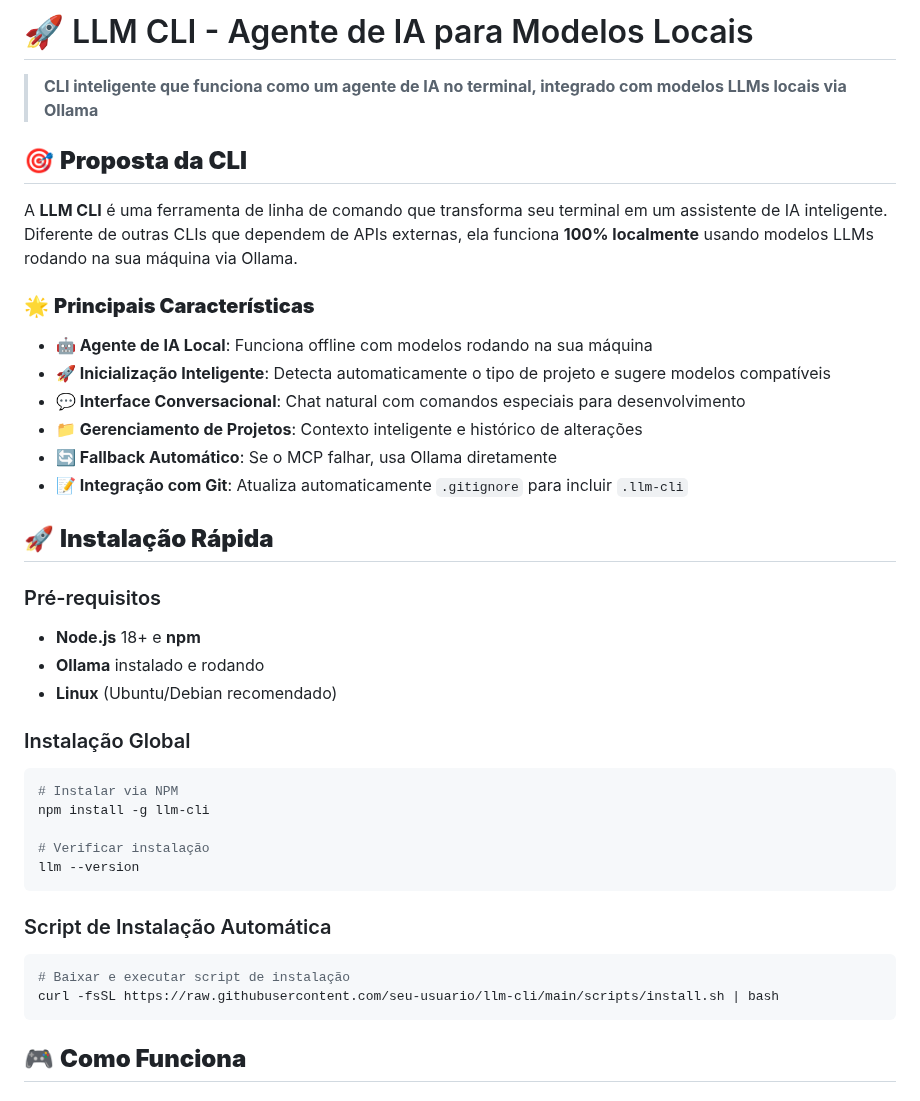
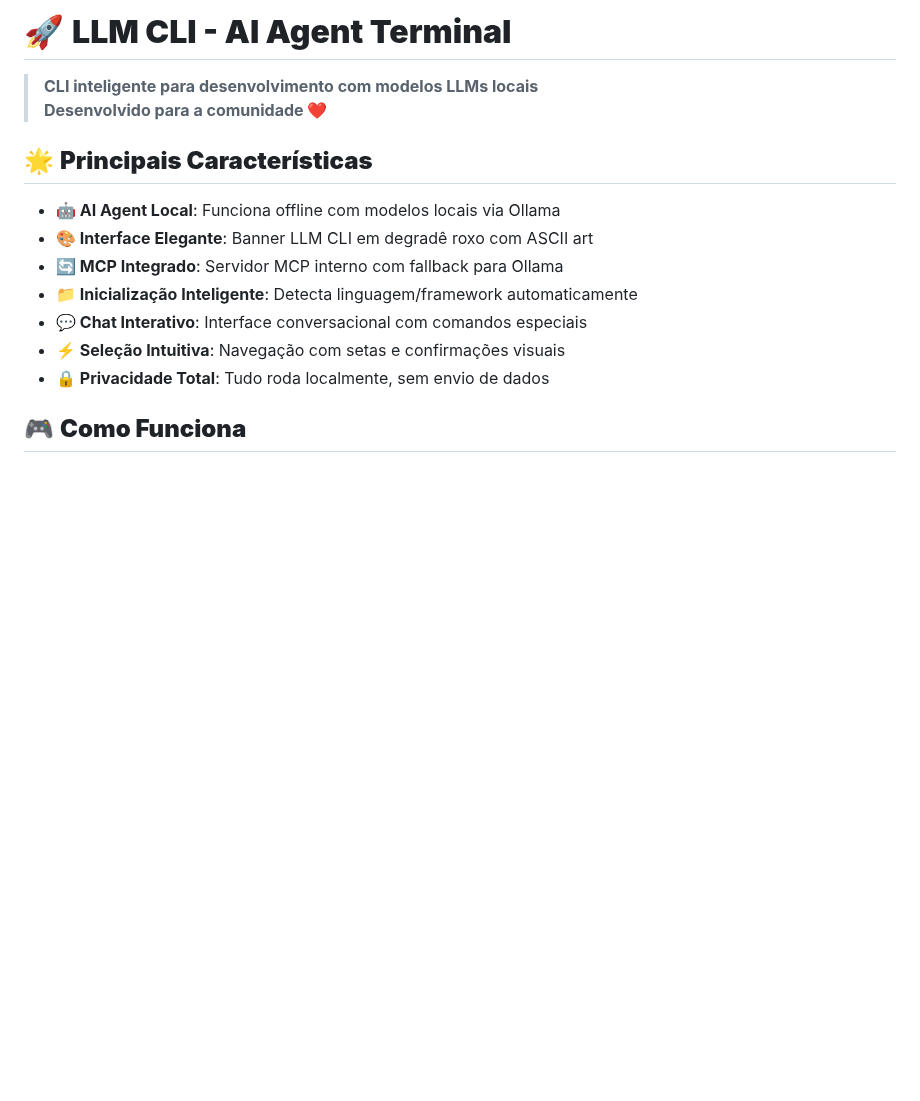
Before and after one commit to cristianpenteado/llm-cli, a Markdown page: README.md, the part around one of its changes. Drawn GitHub-style; blank space fills up the shorter version.

````diff
--- a/README.md
+++ b/README.md
@@ -1,41 +1,17 @@
-# 🚀 LLM CLI - Agente de IA para Modelos Locais
+# 🚀 **LLM CLI - AI Agent Terminal**
 
-> **CLI inteligente que funciona como um agente de IA no terminal, integrado com modelos LLMs locais via Ollama**
+> **CLI inteligente para desenvolvimento com modelos LLMs locais**
+> **Desenvolvido para a comunidade ❤️**
 
-## 🎯 **Proposta da CLI**
+## 🌟 **Principais Características**
 
-A **LLM CLI** é uma ferramenta de linha de comando que transforma seu terminal em um assistente de IA inteligente. Diferente de outras CLIs que dependem de APIs externas, ela funciona **100% localmente** usando modelos LLMs rodando na sua máquina via Ollama.
-
-### 🌟 **Principais Características**
-
-- **🤖 Agente de IA Local**: Funciona offline com modelos rodando na sua máquina
-- **🚀 Inicialização Inteligente**: Detecta automaticamente o tipo de projeto e sugere modelos compatíveis
-- **💬 Interface Conversacional**: Chat natural com comandos especiais para desenvolvimento
-- **📁 Gerenciamento de Projetos**: Contexto inteligente e histórico de alterações
-- **🔄 Fallback Automático**: Se o MCP falhar, usa Ollama diretamente
-- **📝 Integração com Git**: Atualiza automaticamente `.gitignore` para incluir `.llm-cli`
-
-## 🚀 **Instalação Rápida**
-
-### Pré-requisitos
-- **Node.js** 18+ e **npm**
-- **Ollama** instalado e rodando
-- **Linux** (Ubuntu/Debian recomendado)
-
-### Instalação Global
-```bash
-# Instalar via NPM
-npm install -g llm-cli
-
-# Verificar instalação
-llm --version
-```
-
-### Script de Instalação Automática
-```bash
-# Baixar e executar script de instalação
-curl -fsSL https://raw.githubusercontent.com/seu-usuario/llm-cli/main/scripts/install.sh | bash
-```
+- **🤖 AI Agent Local**: Funciona offline com modelos locais via Ollama
+- **🎨 Interface Elegante**: Banner LLM CLI em degradê roxo com ASCII art
+- **🔄 MCP Integrado**: Servidor MCP interno com fallback para Ollama
+- **📁 Inicialização Inteligente**: Detecta linguagem/framework automaticamente
+- **💬 Chat Interativo**: Interface conversacional com comandos especiais
+- **⚡ Seleção Intuitiva**: Navegação com setas e confirmações visuais
+- **🔒 Privacidade Total**: Tudo roda localmente, sem envio de dados
 
 ## 🎮 **Como Funciona**
 
````
Also changed, not shown: other parts of README.md (+56 -79 lines).
